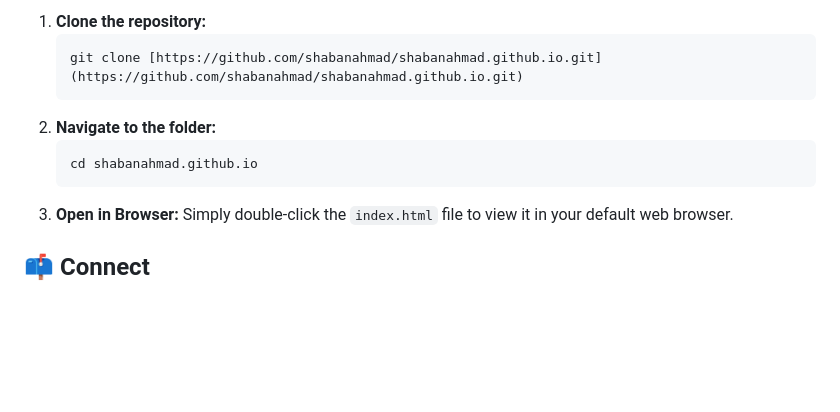
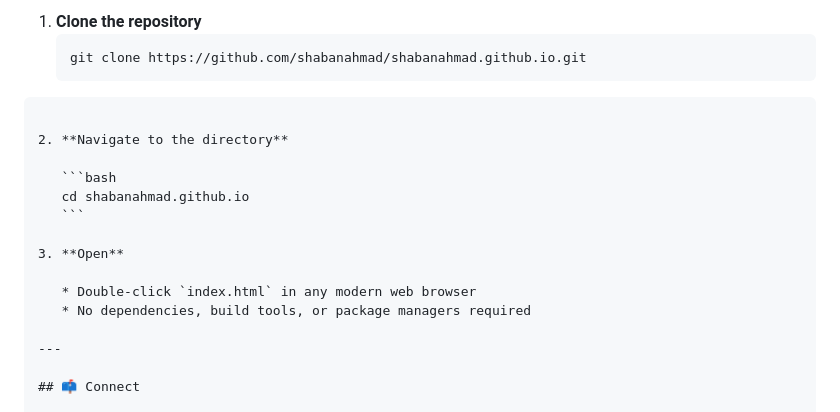
Before and after one commit to ShabanAhmad/ShabanAhmad.github.io, a Markdown page: README.md, the part around one of its changes. Rendered like a GitHub page; blank space fills up the shorter version.

`````diff
--- a/README.md
+++ b/README.md
@@ -70,14 +95,21 @@ If you wish to clone this repo or run it locally:
 
-1.  **Clone the repository:**
-    ```bash
-    git clone [https://github.com/shabanahmad/shabanahmad.github.io.git](https://github.com/shabanahmad/shabanahmad.github.io.git)
-    ```
-2.  **Navigate to the folder:**
-    ```bash
-    cd shabanahmad.github.io
-    ```
-3.  **Open in Browser:**
-    Simply double-click the `index.html` file to view it in your default web browser.
+1. **Clone the repository**
+   ```bash
+   git clone https://github.com/shabanahmad/shabanahmad.github.io.git
+````
+
+2. **Navigate to the directory**
+
+   ```bash
+   cd shabanahmad.github.io
+   ```
+
+3. **Open**
+
+   * Double-click `index.html` in any modern web browser
+   * No dependencies, build tools, or package managers required
+
+---
 
 ## 📫 Connect
 
`````
Also changed, not shown: other parts of README.md (+88 -48 lines).
